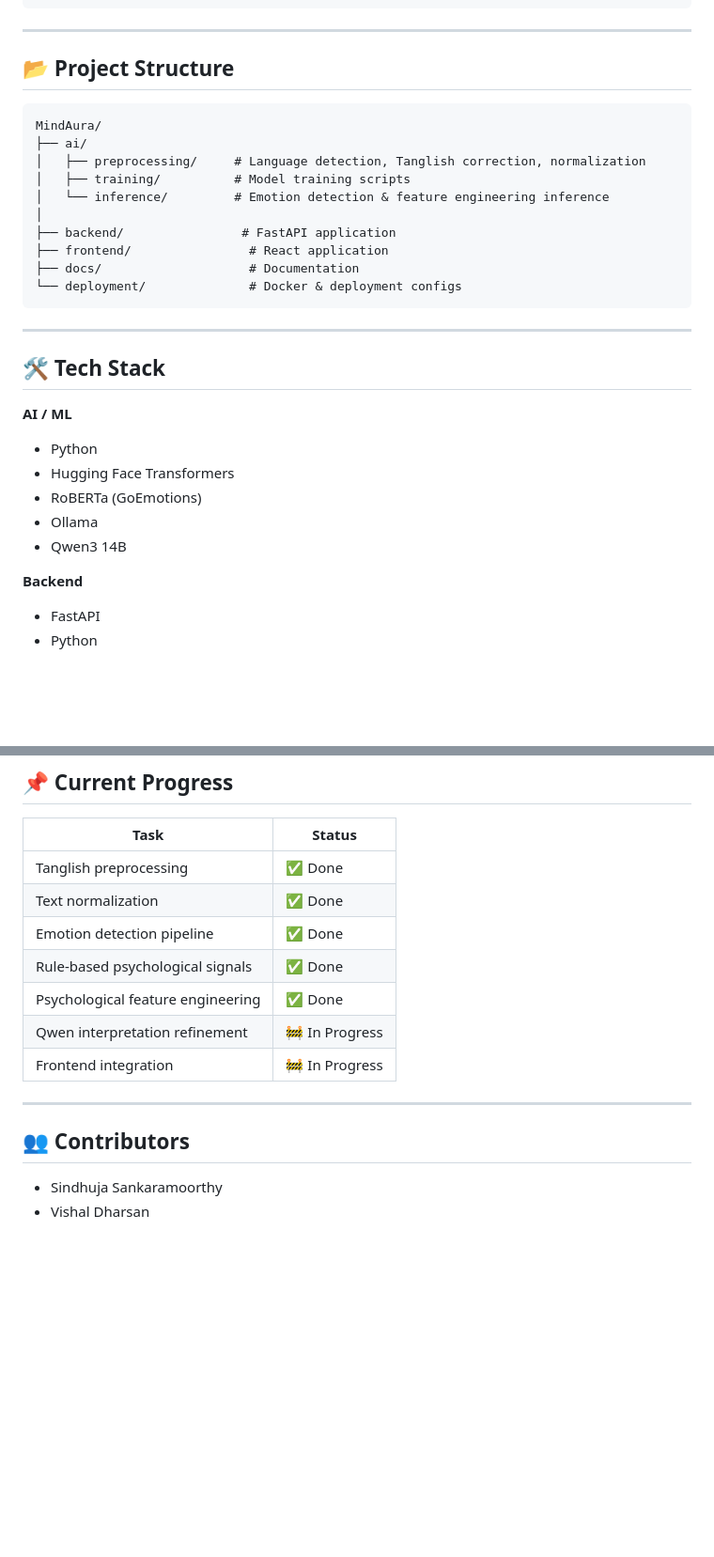
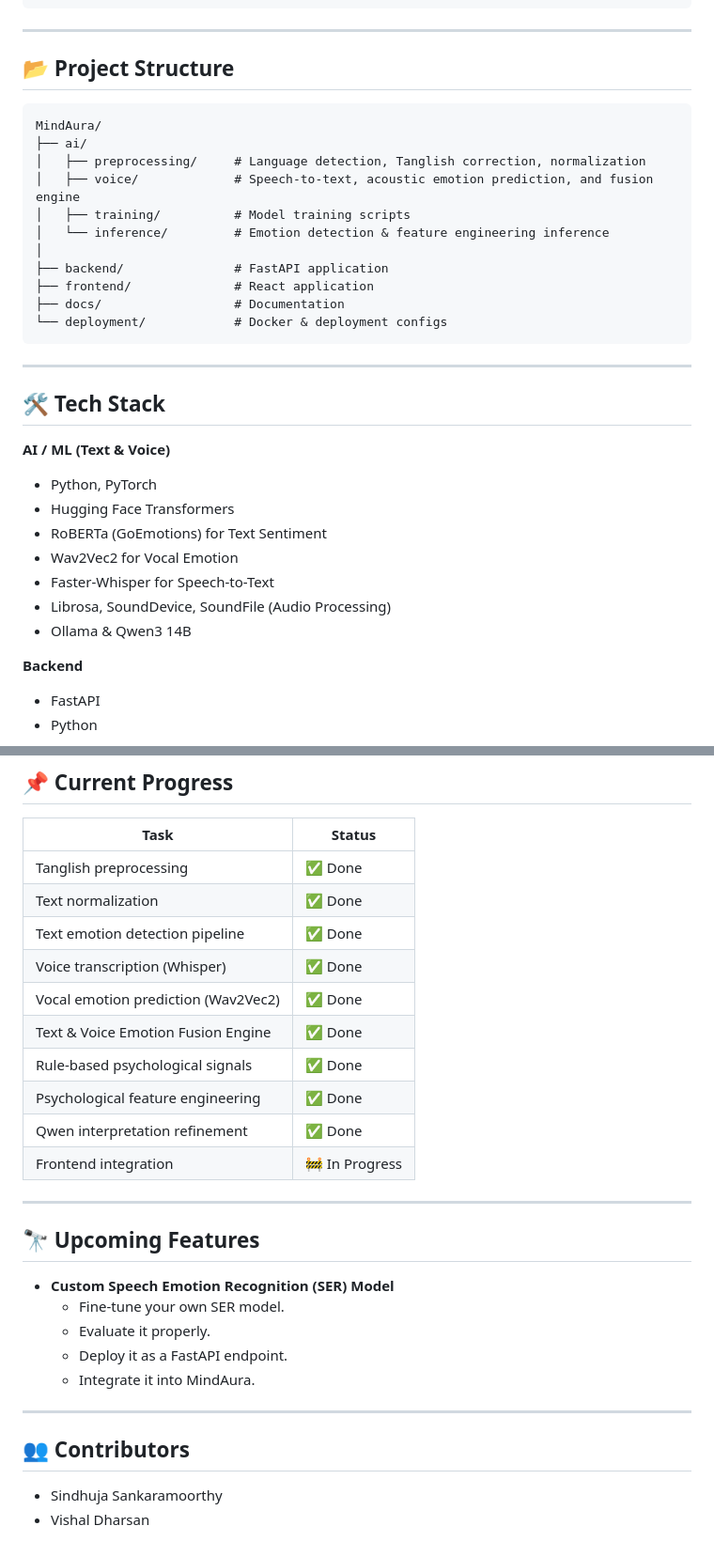
Before and after one commit to sindhujasankaramoorthy/MindAura.AI, a Markdown page: README.md, 2 parts joined by grey strips. Shown at 94% size. Drawn GitHub-style; blank space fills up the shorter version.

````diff
--- a/README.md
+++ b/README.md
@@ -71,29 +68,32 @@ User Dashboard
 
 ## 📂 Project Structure
 
-```
+```text
 MindAura/
 ├── ai/
 │   ├── preprocessing/     # Language detection, Tanglish correction, normalization
+│   ├── voice/             # Speech-to-text, acoustic emotion prediction, and fusion engine
 │   ├── training/          # Model training scripts
 │   └── inference/         # Emotion detection & feature engineering inference
 │
-├── backend/                # FastAPI application
-├── frontend/                # React application
-├── docs/                    # Documentation
-└── deployment/              # Docker & deployment configs
+├── backend/               # FastAPI application
+├── frontend/              # React application
+├── docs/                  # Documentation
+└── deployment/            # Docker & deployment configs
 ```
 
 ---
 
 ## 🛠️ Tech Stack
 
-**AI / ML**
-- Python
+**AI / ML (Text & Voice)**
+- Python, PyTorch
 - Hugging Face Transformers
-- RoBERTa (GoEmotions)
-- Ollama
-- Qwen3 14B
+- RoBERTa (GoEmotions) for Text Sentiment
+- Wav2Vec2 for Vocal Emotion
+- Faster-Whisper for Speech-to-Text
+- Librosa, SoundDevice, SoundFile (Audio Processing)
+- Ollama & Qwen3 14B
 
 **Backend**
 - FastAPI
@@ -200,15 +205,27 @@ npm start
 |---|---|
 | Tanglish preprocessing | ✅ Done |
 | Text normalization | ✅ Done |
-| Emotion detection pipeline | ✅ Done |
+| Text emotion detection pipeline | ✅ Done |
+| Voice transcription (Whisper) | ✅ Done |
+| Vocal emotion prediction (Wav2Vec2) | ✅ Done |
+| Text & Voice Emotion Fusion Engine | ✅ Done |
 | Rule-based psychological signals | ✅ Done |
 | Psychological feature engineering | ✅ Done |
-| Qwen interpretation refinement | 🚧 In Progress |
+| Qwen interpretation refinement | ✅ Done |
 | Frontend integration | 🚧 In Progress |
 
 ---
 
+## 🔭 Upcoming Features
+
+- **Custom Speech Emotion Recognition (SER) Model**
+  - Fine-tune your own SER model.
+  - Evaluate it properly.
+  - Deploy it as a FastAPI endpoint.
+  - Integrate it into MindAura.
+
+---
+
 ## 👥 Contributors
-
 - Sindhuja Sankaramoorthy
 - Vishal Dharsan
````
Also changed, not shown: other parts of README.md (+61 -59 lines).
